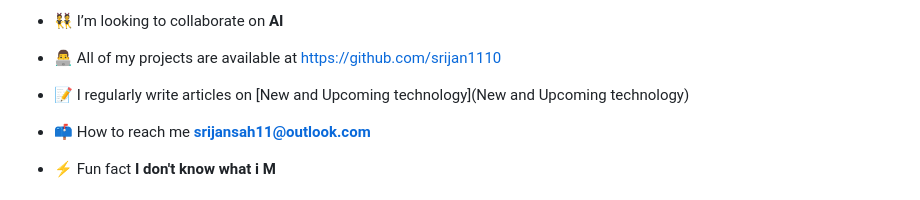
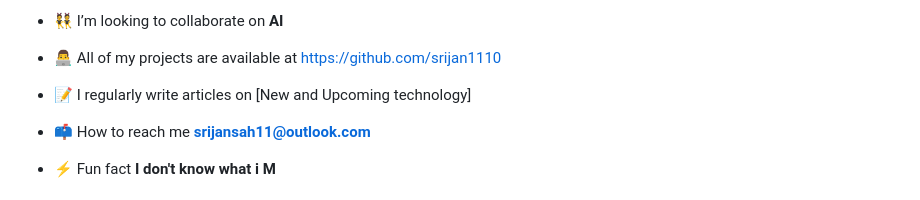
Before and after one commit to Srijan-XI/Srijan-XI, a Markdown page: README.md, the part around the change. Drawn GitHub-style.

```diff
--- a/README.md
+++ b/README.md
@@ -11,7 +11,7 @@
 
 - 👨‍💻 All of my projects are available at [https://github.com/srijan1110](https://github.com/srijan1110)
 
-- 📝 I regularly write articles on [New and Upcoming technology](New and Upcoming technology)
+- 📝 I regularly write articles on [New and Upcoming technology]
 
 - 📫 How to reach me **srijansah11@outlook.com**
 
```
